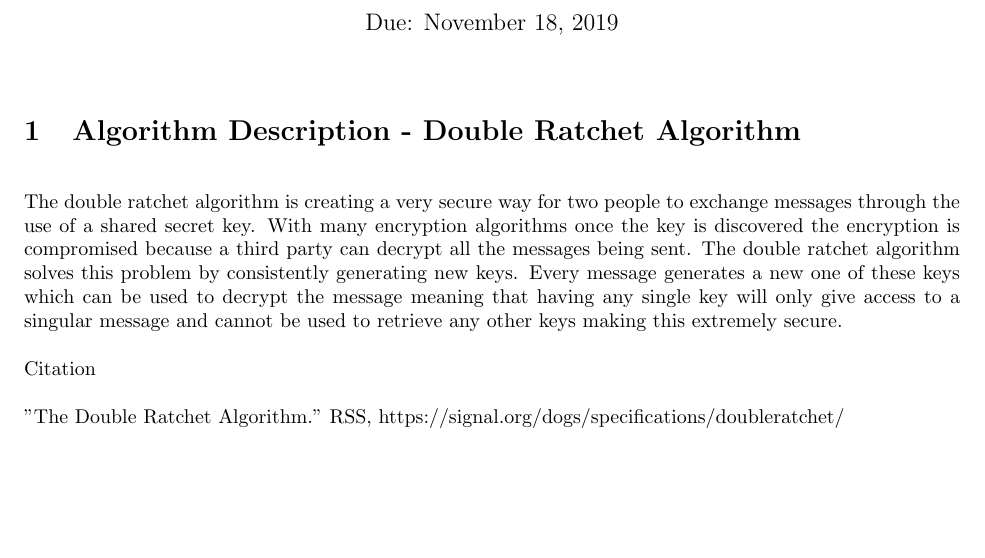
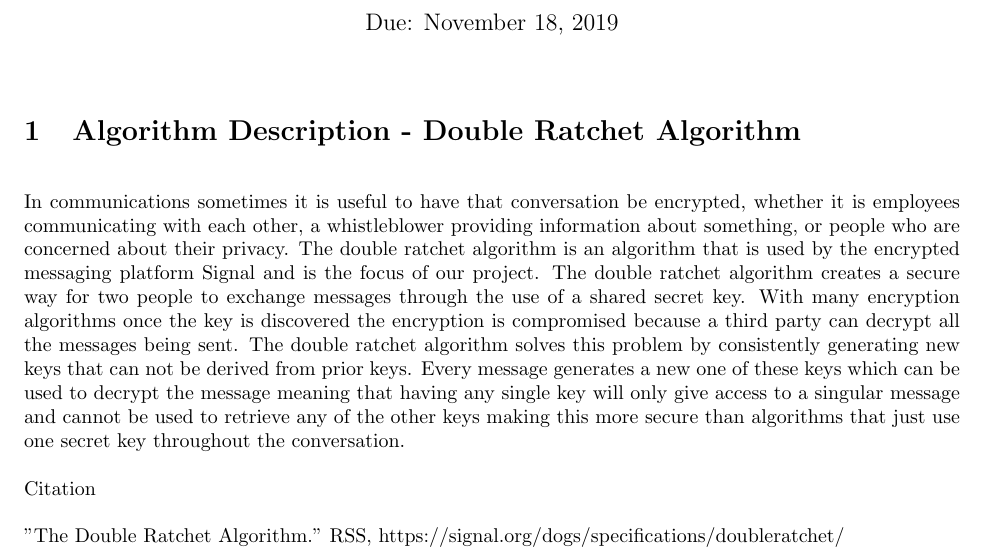
Before and after one commit to pgiffy/algoHw, a LaTeX document (P4/P-4.tex): part of the page, cut so that both start at the same text, the shorter picture padded with empty space. Compiled offline with pdfLaTeX.

Commit message:
Added to the introduction.
I added a sentence to the intro of P-4, and reworded a little bit of stuff.

```diff
--- a/P4/P-4.tex
+++ b/P4/P-4.tex
@@ -13,7 +13,9 @@
 \maketitle
 
 \section{Algorithm Description - Double Ratchet Algorithm}
-The double ratchet algorithm is creating a very secure way for two people to exchange messages through the use of a shared secret key. With many encryption algorithms once the key is discovered the encryption is compromised because a third party can decrypt all the messages being sent. The double ratchet algorithm solves this problem by consistently generating new keys. Every message generates a new one of these keys which can be used to decrypt the message meaning that having any single key will only give access to a singular message and cannot be used to retrieve any other keys making this extremely secure.
+
+In communications sometimes it is useful to have that conversation be encrypted, whether it is employees communicating with each other, a whistleblower providing information about something, or people who are concerned about their privacy. The double ratchet algorithm is an algorithm that is used by the encrypted messaging platform Signal and is the focus of our project. The double ratchet algorithm creates a secure way for two people to exchange messages through the use of a shared secret key. With many encryption algorithms once the key is discovered the encryption is compromised because a third party can decrypt all the messages being sent. The double ratchet algorithm solves this problem by consistently generating new keys that can not be derived from prior keys. Every message generates a new one of these keys which can be used to decrypt the message meaning that having any single key will only give access to a singular message and cannot be used to retrieve any of the other keys making this more secure than algorithms that just use one secret key throughout the conversation.
+
 
 
 
```
Also changed, not shown: P4/P-4.pdf.
